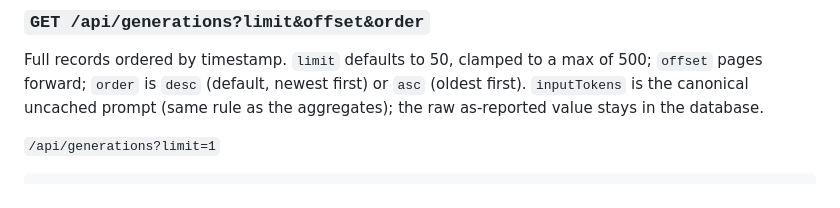
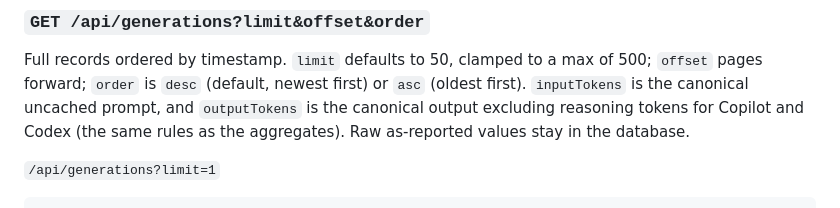
Before and after one commit to tbshfr/ai-usage, a Markdown page: docs/api.md, the part around the change. Drawn GitHub-style.

Commit message:
docs: clarify canonical outputTokens fo copilot and codex

```diff
--- a/docs/api.md
+++ b/docs/api.md
@@ -158,8 +158,9 @@ Stored model values and the `model` filter remain exact and unchanged.
 Full records ordered by timestamp. `limit` defaults to 50, clamped to a
 max of 500; `offset` pages forward; `order` is `desc` (default, newest
 first) or `asc` (oldest first). `inputTokens` is the canonical uncached
-prompt (same rule as the aggregates); the raw as-reported value stays in
-the database.
+prompt, and `outputTokens` is the canonical output excluding reasoning tokens
+for Copilot and Codex (the same rules as the aggregates). Raw as-reported
+values stay in the database.
 
 `/api/generations?limit=1`
 
```
